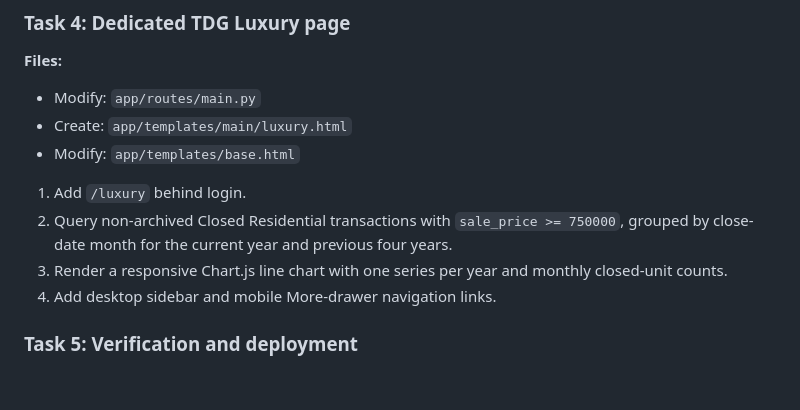
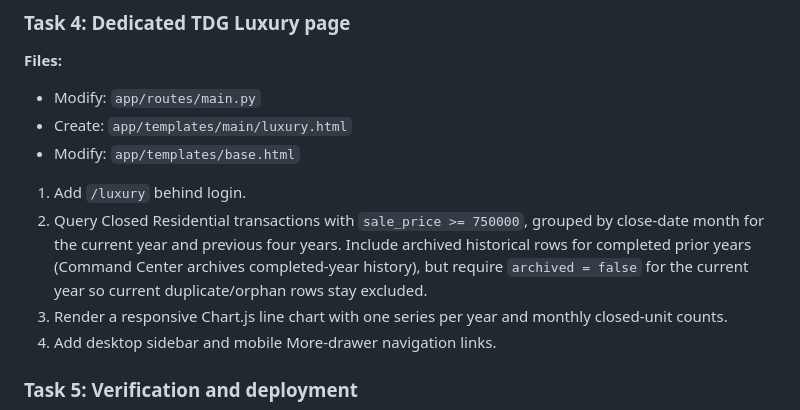
Before and after one commit to JetTDG/tdg-command-center, a Markdown page: docs/plans/2026-07-20-tdg-luxury-segment.md, the part around the change. Drawn GitHub-style; blank space fills up the shorter version.

Commit message:
docs: record approved Luxury implementation plan

```diff
--- a/docs/plans/2026-07-20-tdg-luxury-segment.md
+++ b/docs/plans/2026-07-20-tdg-luxury-segment.md
@@ -54,7 +54,7 @@
 - Modify: `app/templates/base.html`
 
 1. Add `/luxury` behind login.
-2. Query non-archived Closed Residential transactions with `sale_price >= 750000`, grouped by close-date month for the current year and previous four years.
+2. Query Closed Residential transactions with `sale_price >= 750000`, grouped by close-date month for the current year and previous four years. Include archived historical rows for completed prior years (Command Center archives completed-year history), but require `archived = false` for the current year so current duplicate/orphan rows stay excluded.
 3. Render a responsive Chart.js line chart with one series per year and monthly closed-unit counts.
 4. Add desktop sidebar and mobile More-drawer navigation links.
 
```
